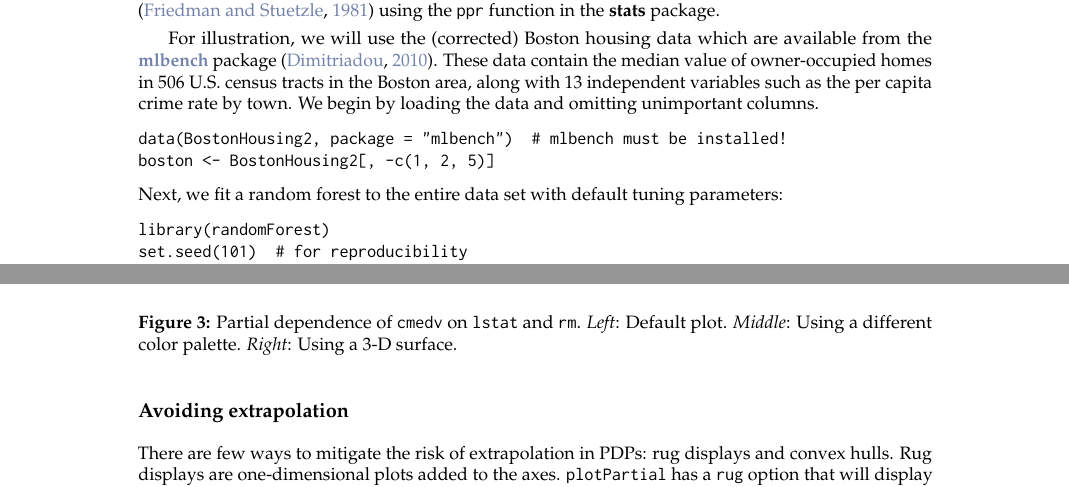
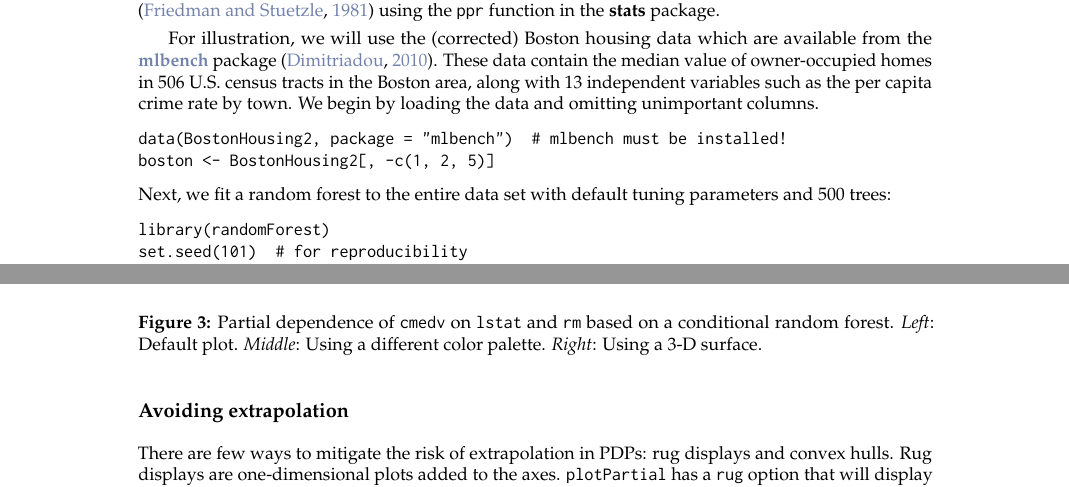
Before and after one commit to guangyuan/pdp, a LaTeX document (manuscript/RJwrapper.tex, which reads manuscript/greenwell.tex): two parts of pages 2 and 5 of 9, joined at a grey line, cut so that both start at the same text. Compiled offline with pdfLaTeX.

Commit message:
minor edits

```diff
--- a/manuscript/greenwell.tex
+++ b/manuscript/greenwell.tex
@@ -96,7 +96,7 @@ For illustration, we will use the (corrected) Boston housing data which are avai
 data(BostonHousing2, package = "mlbench")  # mlbench must be installed!
 boston <- BostonHousing2[, -c(1, 2, 5)]
 \end{example}
-Next, we fit a random forest to the entire data set with default tuning parameters:
+Next, we fit a random forest to the entire data set with default tuning parameters and 500 trees:
 \begin{example}
 library(randomForest)
 set.seed(101)  # for reproducibility
@@ -165,7 +165,7 @@ Note that the default color map for contour plots is the Matplotlib "viridis" co
 \begin{widefigure}[htbp]
   \centering
   \includegraphics[width=1.0\linewidth]{pd_lstat_rm}
-  \caption{Partial dependence of \code{cmedv} on \code{lstat} and \code{rm}. \textit{Left}: Default plot. \textit{Middle}: Using a different color palette. \textit{Right}: Using a 3-D surface.}
+  \caption{Partial dependence of \code{cmedv} on \code{lstat} and \code{rm} based on a conditional random forest. \textit{Left}: Default plot. \textit{Middle}: Using a different color palette. \textit{Right}: Using a 3-D surface.}
   \label{fig:pd_lstat_rm}
 \end{widefigure}
 
```
Also changed, not shown: manuscript/greenwell.tex (4 more changed lines).
